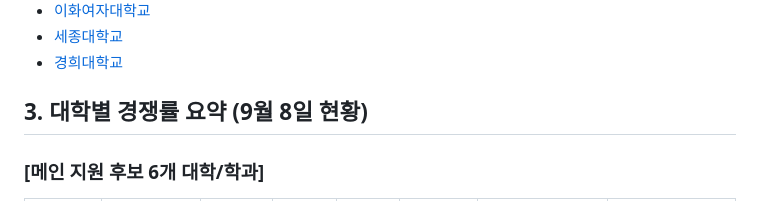
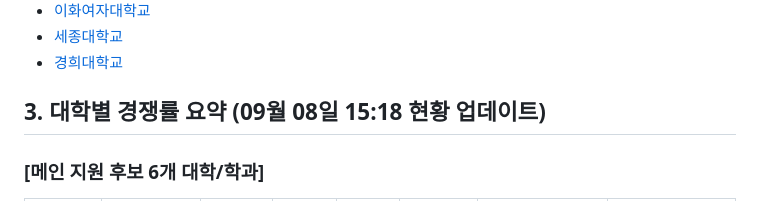
Before and after one commit to ruknabid/susi-dashboard, a Markdown page: 경쟁률_현황.md, the part around the change. Drawn GitHub-style.

Commit message:
Auto-update competition rates

```diff
--- a/경쟁률_현황.md
+++ b/경쟁률_현황.md
@@ -19,7 +19,7 @@
 * [세종대학교](https://addon.jinhakapply.com/RatioV1/RatioH/Ratio10950721.html)
 * [경희대학교](https://ratio.uwayapply.com/power/?ratioURL=%2F%2Fratio.uwayapply.com%2FSl5KOnw5SmYlJjomSjdmVGY%3D&applyURL=http%3A%2F%2Fipsi1.uwayapply.com%2F2027%2Fsusi2%2Fkhu%2F%3FCHA%3D1&ratioNM=%B0%E6%C8%F1%B4%EB%C7%D0%B1%B3&univURL=http://www.khu.ac.kr)
 
-## 3. 대학별 경쟁률 요약 (9월 8일 현황)
+## 3. 대학별 경쟁률 요약 (09월 08일 15:18 현황 업데이트)
 
 ### [메인 지원 후보 6개 대학/학과]
 | 대학명 | 전형명 | 모집단위 | 모집인원 | 지원인원 | 실시간 경쟁률 | 전년도 경쟁률 | 비고 |
```
